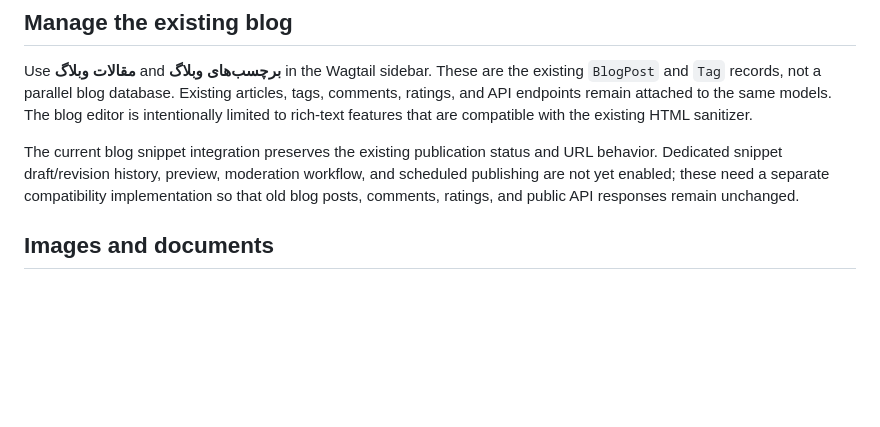
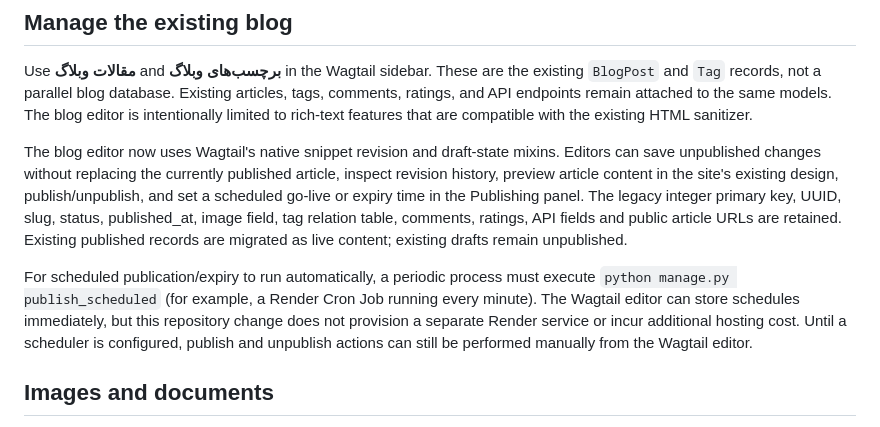
Before and after one commit to GHArminRh/NebulaVault-Platform, a Markdown page: WAGTAIL_CMS.md, the part around the change. Drawn GitHub-style; blank space fills up the shorter version.

Commit message:
Document CMS-managed homepage sections and Wagtail blog editorial workflow

```diff
--- a/WAGTAIL_CMS.md
+++ b/WAGTAIL_CMS.md
@@ -65,11 +65,21 @@ Existing articles, tags, comments, ratings, and API endpoints remain attached
 to the same models. The blog editor is intentionally limited to rich-text
 features that are compatible with the existing HTML sanitizer.
 
-The current blog snippet integration preserves the existing publication
-status and URL behavior. Dedicated snippet draft/revision history, preview,
-moderation workflow, and scheduled publishing are not yet enabled; these need
-a separate compatibility implementation so that old blog posts, comments,
-ratings, and public API responses remain unchanged.
+The blog editor now uses Wagtail's native snippet revision and draft-state
+mixins. Editors can save unpublished changes without replacing the currently
+published article, inspect revision history, preview article content in the
+site's existing design, publish/unpublish, and set a scheduled go-live or
+expiry time in the Publishing panel. The legacy integer primary key, UUID,
+slug, status, published_at, image field, tag relation table, comments, ratings,
+API fields and public article URLs are retained. Existing published records
+are migrated as live content; existing drafts remain unpublished.
+
+For scheduled publication/expiry to run automatically, a periodic process
+must execute `python manage.py publish_scheduled` (for example, a Render Cron
+Job running every minute). The Wagtail editor can store schedules immediately,
+but this repository change does not provision a separate Render service or
+incur additional hosting cost. Until a scheduler is configured, publish and
+unpublish actions can still be performed manually from the Wagtail editor.
 
 ## Images and documents
 
```
